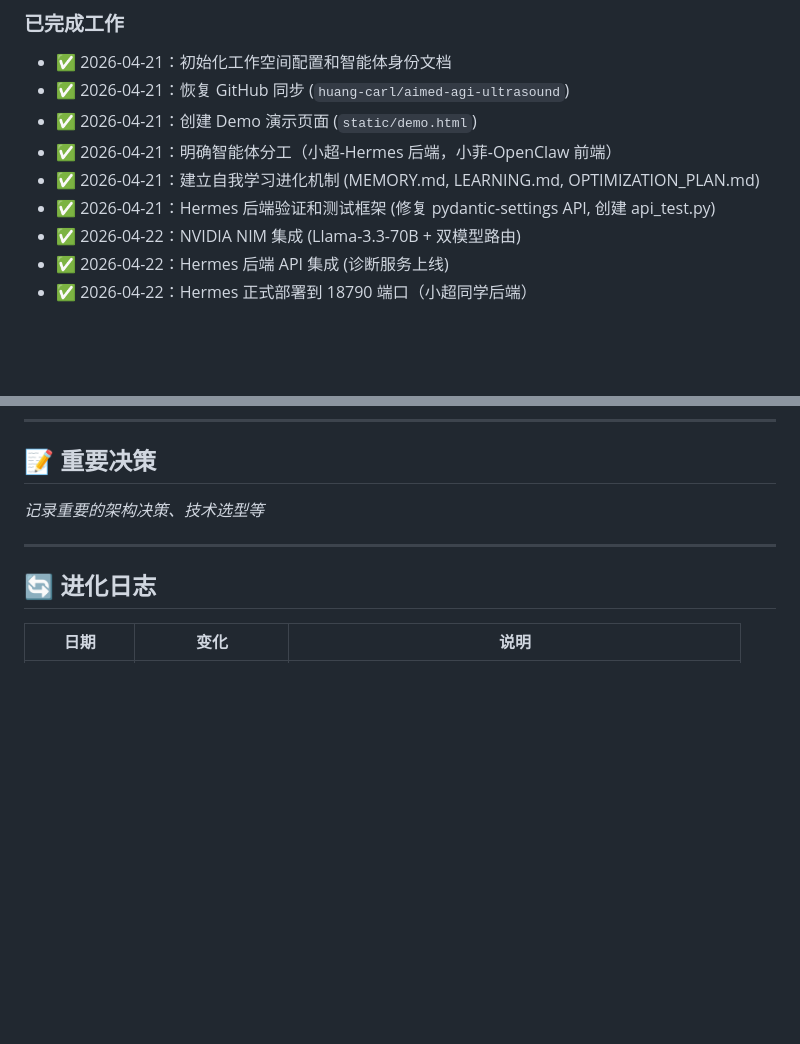
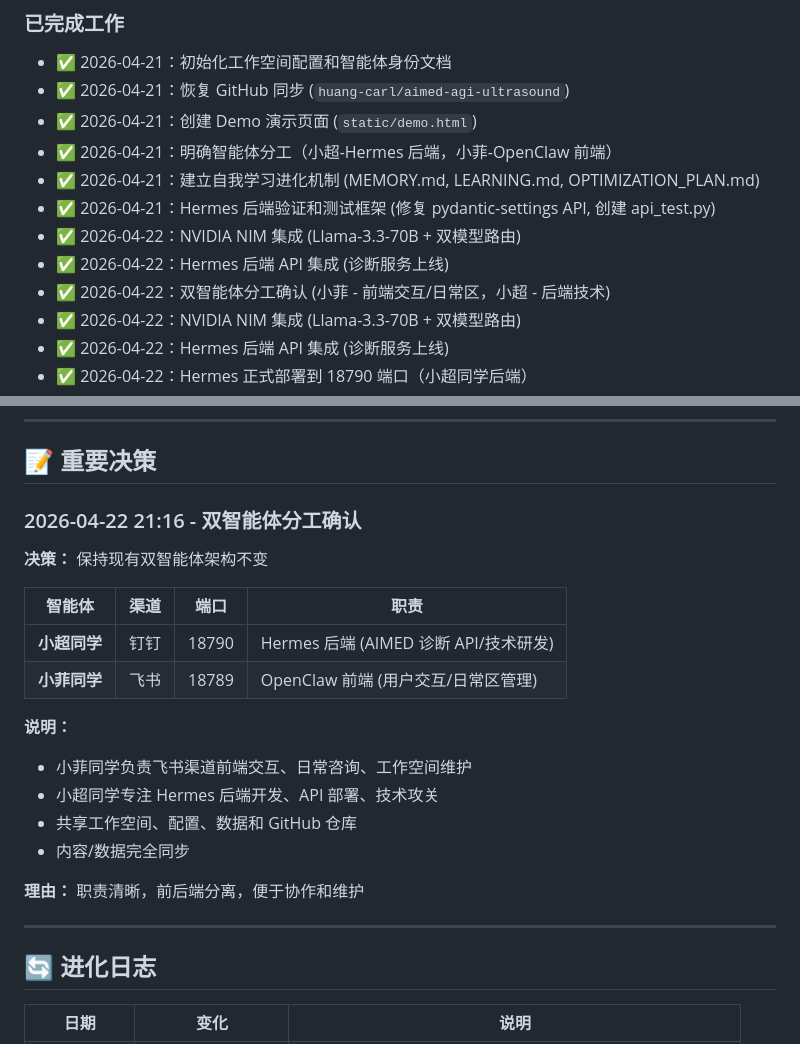
Before and after one commit to huang-carl/aimed-agi-ultrasound, a Markdown page: MEMORY.md, 2 parts joined by grey strips. Rendered like a GitHub page; blank space fills up the shorter version.

```diff
--- a/MEMORY.md
+++ b/MEMORY.md
@@ -33,6 +33,9 @@ _这是小超同学和小菲同学的共享长期记忆。_
 - ✅ 2026-04-21：明确智能体分工（小超-Hermes 后端，小菲-OpenClaw 前端）
 - ✅ 2026-04-21：建立自我学习进化机制 (MEMORY.md, LEARNING.md, OPTIMIZATION_PLAN.md)
 - ✅ 2026-04-21：Hermes 后端验证和测试框架 (修复 pydantic-settings API, 创建 api_test.py)
+- ✅ 2026-04-22：NVIDIA NIM 集成 (Llama-3.3-70B + 双模型路由)
+- ✅ 2026-04-22：Hermes 后端 API 集成 (诊断服务上线)
+- ✅ 2026-04-22：双智能体分工确认 (小菲 - 前端交互/日常区，小超 - 后端技术)
 - ✅ 2026-04-22：NVIDIA NIM 集成 (Llama-3.3-70B + 双模型路由)
 - ✅ 2026-04-22：Hermes 后端 API 集成 (诊断服务上线)
 - ✅ 2026-04-22：Hermes 正式部署到 18790 端口（小超同学后端）
@@ -87,7 +90,22 @@ _这是小超同学和小菲同学的共享长期记忆。_
 
 ## 📝 重要决策
 
-_记录重要的架构决策、技术选型等_
+### 2026-04-22 21:16 - 双智能体分工确认
+
+**决策：** 保持现有双智能体架构不变
+
+| 智能体 | 渠道 | 端口 | 职责 |
+|--------|------|------|------|
+| **小超同学** | 钉钉 | 18790 | Hermes 后端 (AIMED 诊断 API/技术研发) |
+| **小菲同学** | 飞书 | 18789 | OpenClaw 前端 (用户交互/日常区管理) |
+
+**说明：**
+- 小菲同学负责飞书渠道前端交互、日常咨询、工作空间维护
+- 小超同学专注 Hermes 后端开发、API 部署、技术攻关
+- 共享工作空间、配置、数据和 GitHub 仓库
+- 内容/数据完全同步
+
+**理由：** 职责清晰，前后端分离，便于协作和维护
 
 ---
 
```
Also changed, not shown: other parts of MEMORY.md (+1 -1 lines), memory/2026-04-22.md (+54 -1 lines).
